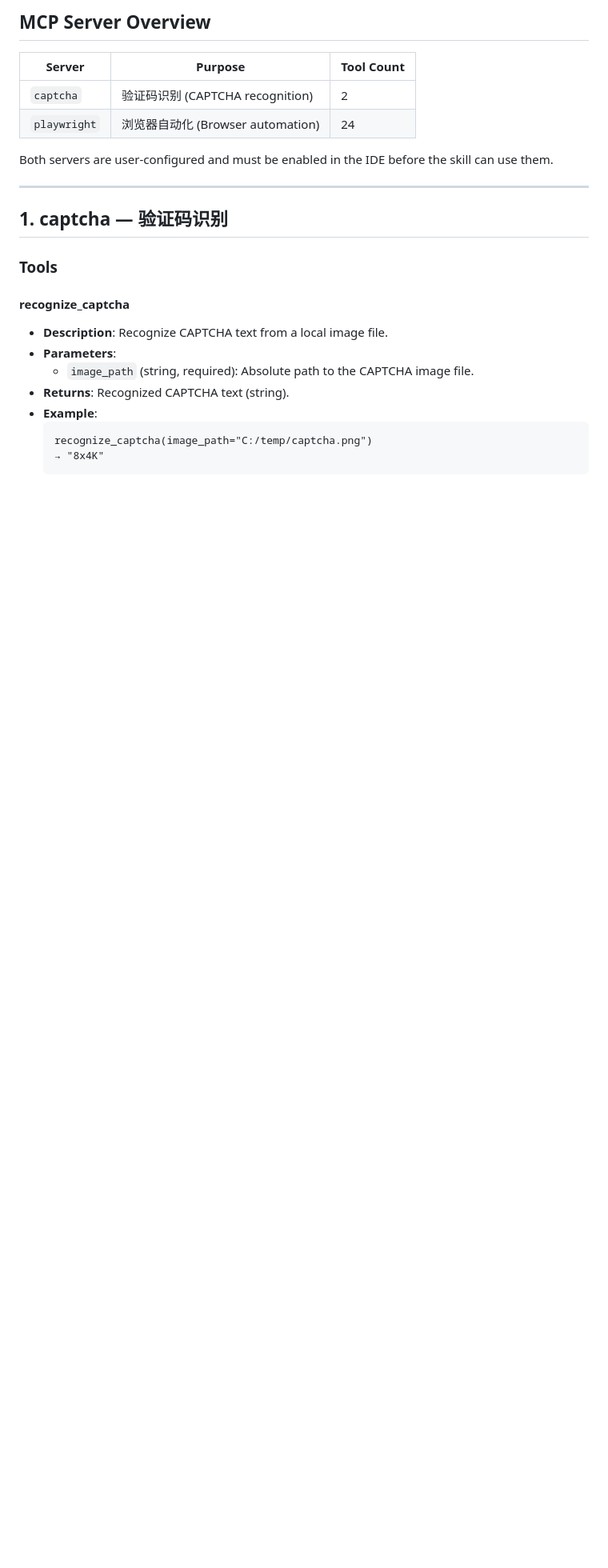
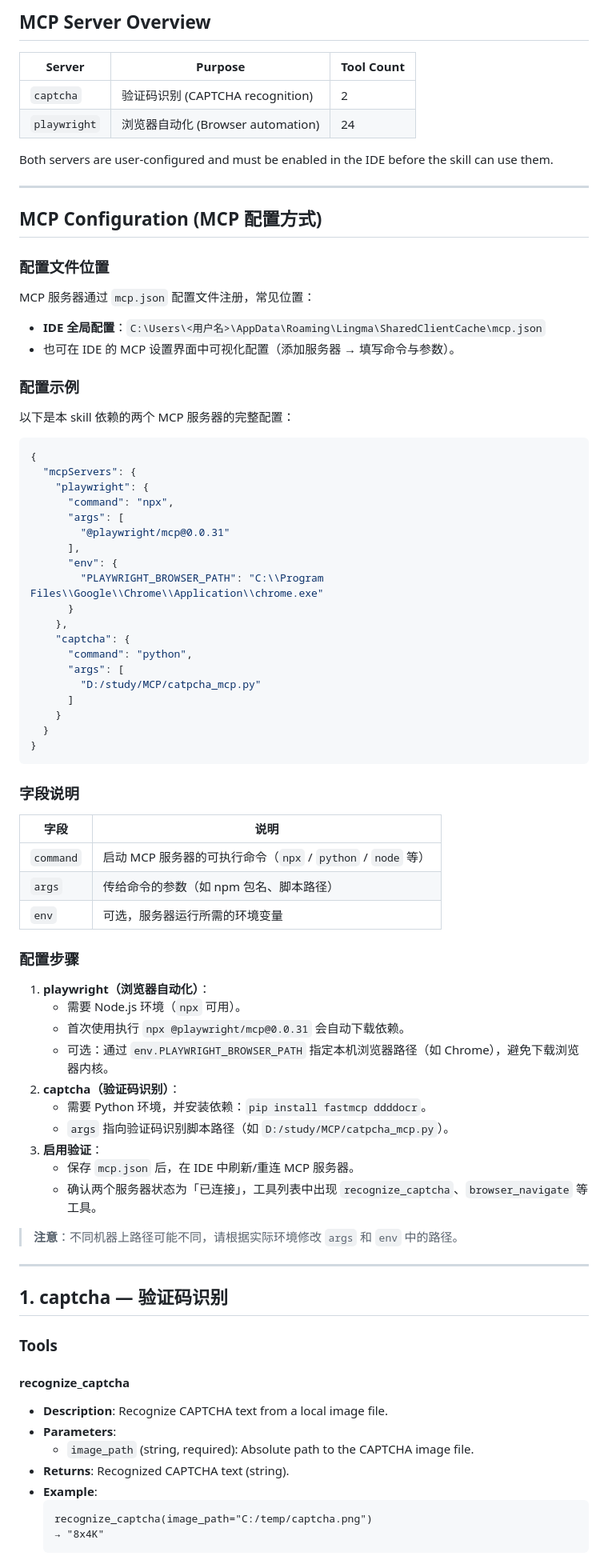
Before and after one commit to JerryLaw93/TesterSkill, a Markdown page: references/mcp_integration.md, the part around the change. Shown at 80% size. Rendered like a GitHub page; blank space fills up the shorter version.

````diff
--- a/references/mcp_integration.md
+++ b/references/mcp_integration.md
@@ -11,6 +11,66 @@ servers to enhance automated testing capabilities.
 | `playwright` | 浏览器自动化 (Browser automation) | 24 |
 
 Both servers are user-configured and must be enabled in the IDE before the skill can use them.
+
+---
+
+## MCP Configuration (MCP 配置方式)
+
+### 配置文件位置
+
+MCP 服务器通过 `mcp.json` 配置文件注册，常见位置：
+
+- **IDE 全局配置**：`C:\Users\<用户名>\AppData\Roaming\Lingma\SharedClientCache\mcp.json`
+- 也可在 IDE 的 MCP 设置界面中可视化配置（添加服务器 → 填写命令与参数）。
+
+### 配置示例
+
+以下是本 skill 依赖的两个 MCP 服务器的完整配置：
+
+```json
+{
+  "mcpServers": {
+    "playwright": {
+      "command": "npx",
+      "args": [
+        "@playwright/mcp@0.0.31"
+      ],
+      "env": {
+        "PLAYWRIGHT_BROWSER_PATH": "C:\\Program Files\\Google\\Chrome\\Application\\chrome.exe"
+      }
+    },
+    "captcha": {
+      "command": "python",
+      "args": [
+        "D:/study/MCP/catpcha_mcp.py"
+      ]
+    }
+  }
+}
+```
+
+### 字段说明
+
+| 字段 | 说明 |
+|------|------|
+| `command` | 启动 MCP 服务器的可执行命令（`npx` / `python` / `node` 等） |
+| `args` | 传给命令的参数（如 npm 包名、脚本路径） |
+| `env` | 可选，服务器运行所需的环境变量 |
+
+### 配置步骤
+
+1. **playwright（浏览器自动化）**：
+   - 需要 Node.js 环境（`npx` 可用）。
+   - 首次使用执行 `npx @playwright/mcp@0.0.31` 会自动下载依赖。
+   - 可选：通过 `env.PLAYWRIGHT_BROWSER_PATH` 指定本机浏览器路径（如 Chrome），避免下载浏览器内核。
+2. **captcha（验证码识别）**：
+   - 需要 Python 环境，并安装依赖：`pip install fastmcp ddddocr`。
+   - `args` 指向验证码识别脚本路径（如 `D:/study/MCP/catpcha_mcp.py`）。
+3. **启用验证**：
+   - 保存 `mcp.json` 后，在 IDE 中刷新/重连 MCP 服务器。
+   - 确认两个服务器状态为「已连接」，工具列表中出现 `recognize_captcha`、`browser_navigate` 等工具。
+
+> **注意**：不同机器上路径可能不同，请根据实际环境修改 `args` 和 `env` 中的路径。
 
 ---
 
````
Also changed, not shown: README.md (+26 -0 lines).
